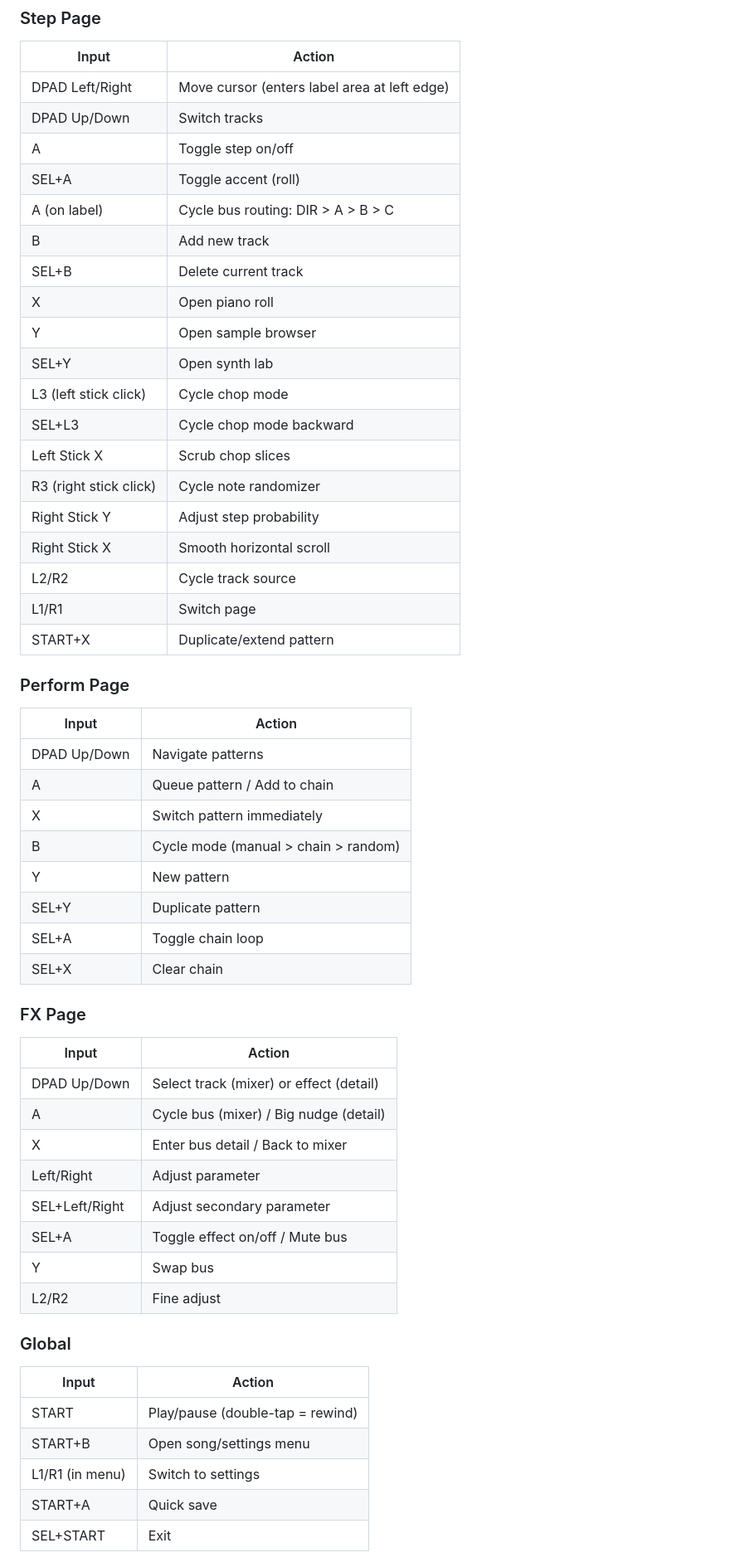
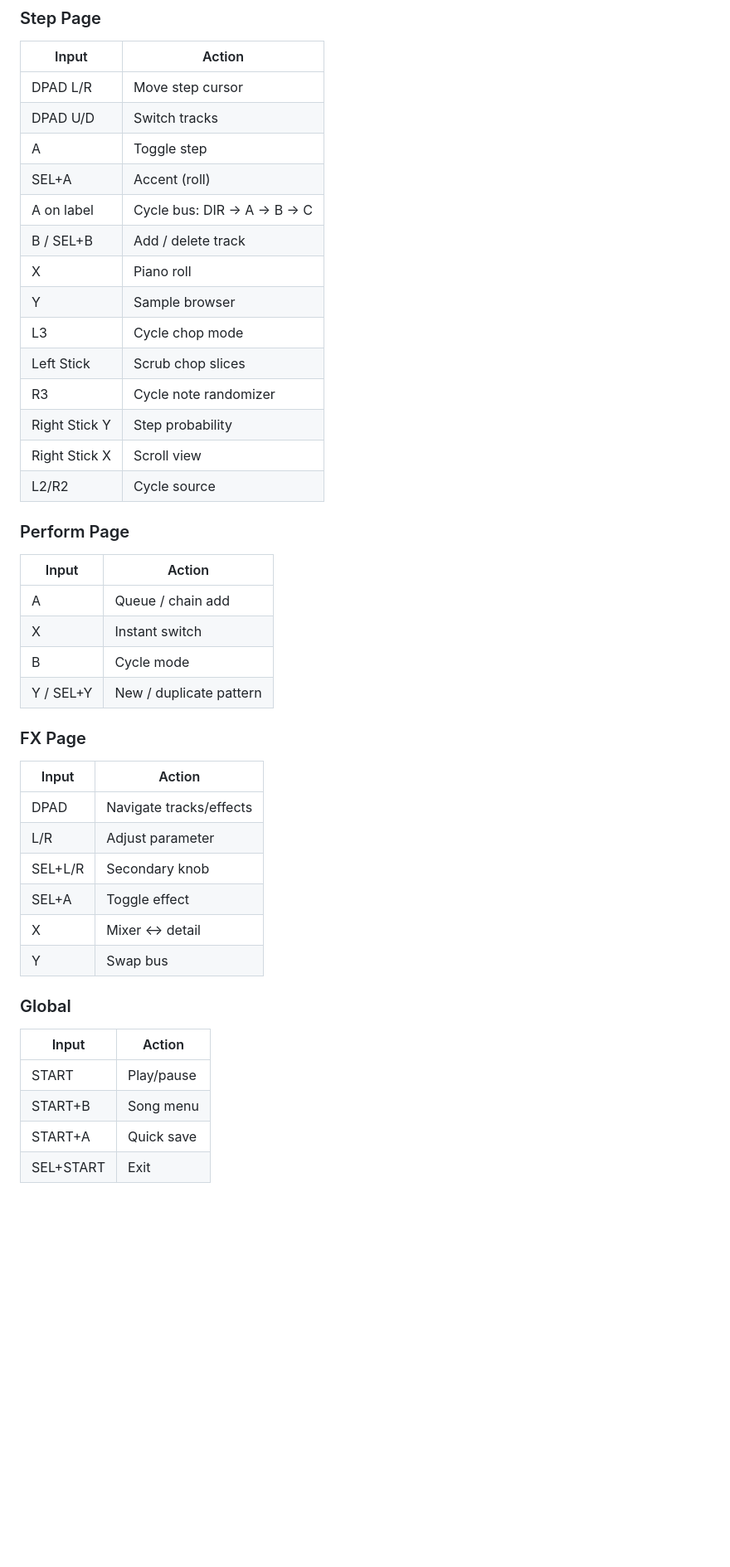
Before and after one commit to Buku313/bukuloops, a Markdown page: README.md, the part around one of its changes. Shown at 83% size. GitHub-like rendering; folded sections open; blank space fills up the shorter version.

```diff
--- a/README.md
+++ b/README.md
@@ -63,56 +76,44 @@ A portable groovebox and beat station for the R36S retro handheld (RK3326 / dArk
 ### Step Page
 | Input | Action |
 |-------|--------|
-| DPAD Left/Right | Move cursor (enters label area at left edge) |
-| DPAD Up/Down | Switch tracks |
-| A | Toggle step on/off |
-| SEL+A | Toggle accent (roll) |
-| A (on label) | Cycle bus routing: DIR > A > B > C |
-| B | Add new track |
-| SEL+B | Delete current track |
-| X | Open piano roll |
-| Y | Open sample browser |
-| SEL+Y | Open synth lab |
-| L3 (left stick click) | Cycle chop mode |
-| SEL+L3 | Cycle chop mode backward |
-| Left Stick X | Scrub chop slices |
-| R3 (right stick click) | Cycle note randomizer |
-| Right Stick Y | Adjust step probability |
-| Right Stick X | Smooth horizontal scroll |
-| L2/R2 | Cycle track source |
-| L1/R1 | Switch page |
-| START+X | Duplicate/extend pattern |
+| DPAD L/R | Move step cursor |
+| DPAD U/D | Switch tracks |
+| A | Toggle step |
+| SEL+A | Accent (roll) |
+| A on label | Cycle bus: DIR → A → B → C |
+| B / SEL+B | Add / delete track |
+| X | Piano roll |
+| Y | Sample browser |
+| L3 | Cycle chop mode |
+| Left Stick | Scrub chop slices |
+| R3 | Cycle note randomizer |
+| Right Stick Y | Step probability |
+| Right Stick X | Scroll view |
+| L2/R2 | Cycle source |
 
 ### Perform Page
 | Input | Action |
 |-------|--------|
-| DPAD Up/Down | Navigate patterns |
-| A | Queue pattern / Add to chain |
-| X | Switch pattern immediately |
-| B | Cycle mode (manual > chain > random) |
-| Y | New pattern |
-| SEL+Y | Duplicate pattern |
-| SEL+A | Toggle chain loop |
-| SEL+X | Clear chain |
+| A | Queue / chain add |
+| X | Instant switch |
+| B | Cycle mode |
+| Y / SEL+Y | New / duplicate pattern |
 
 ### FX Page
 | Input | Action |
 |-------|--------|
-| DPAD Up/Down | Select track (mixer) or effect (detail) |
-| A | Cycle bus (mixer) / Big nudge (detail) |
-| X | Enter bus detail / Back to mixer |
-| Left/Right | Adjust parameter |
-| SEL+Left/Right | Adjust secondary parameter |
-| SEL+A | Toggle effect on/off / Mute bus |
+| DPAD | Navigate tracks/effects |
+| L/R | Adjust parameter |
+| SEL+L/R | Secondary knob |
+| SEL+A | Toggle effect |
+| X | Mixer ↔ detail |
 | Y | Swap bus |
-| L2/R2 | Fine adjust |
 
 ### Global
 | Input | Action |
 |-------|--------|
-| START | Play/pause (double-tap = rewind) |
-| START+B | Open song/settings menu |
-| L1/R1 (in menu) | Switch to settings |
+| START | Play/pause |
+| START+B | Song menu |
 | START+A | Quick save |
 | SEL+START | Exit |
 
```
Also changed, not shown: other parts of README.md (+80 -73 lines).
